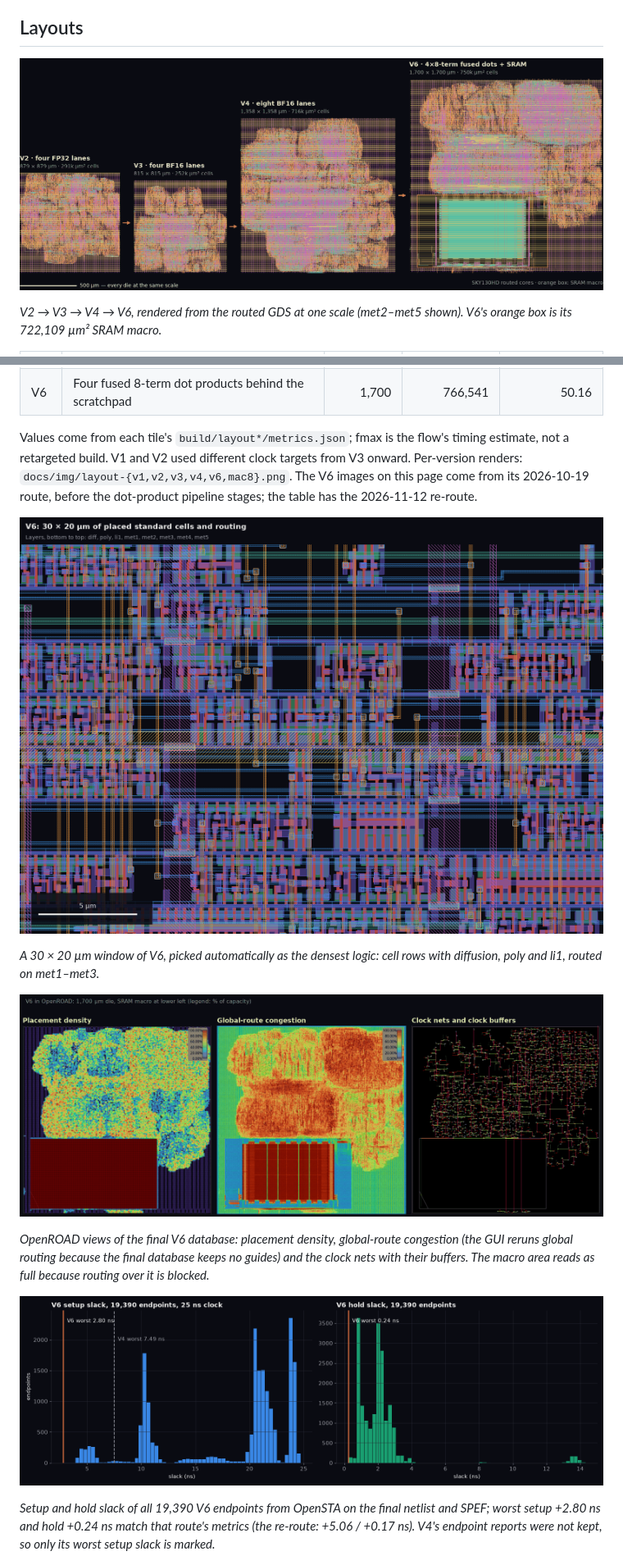
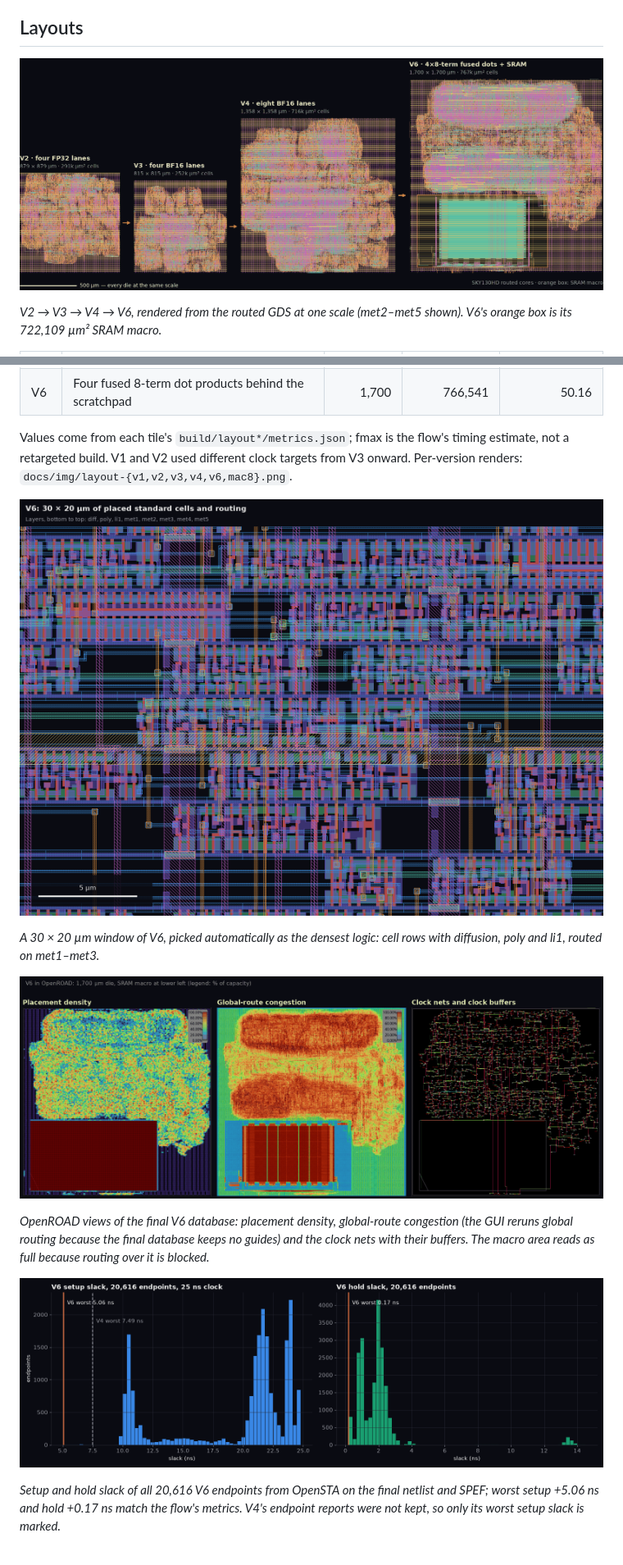
Before and after one commit to NicholasUnruh/openroad-chip-lab, a Markdown page: docs/physical-flow.md, 2 parts joined by grey strips. Shown at 82% size. GitHub-like rendering; pictures changed too: docs/img/layout-strip.png, docs/img/layout-zoom-v6.png, docs/img/v6-physical-views.png.

Commit message:
Re-render V6 layout figures from the new route

```diff
--- a/docs/physical-flow.md
+++ b/docs/physical-flow.md
@@ -40,7 +40,7 @@ For an eventual shared-shuttle test chip, [Tiny Tapeout's local hardening guide]
 | V5 | SRAM scratchpad and GEMM sequencer in front of V4 (retired, no GDS kept) | — | — | — |
 | V6 | Four fused 8-term dot products behind the scratchpad | 1,700 | 766,541 | 50.16 |
 
-Values come from each tile's `build/layout*/metrics.json`; fmax is the flow's timing estimate, not a retargeted build. V1 and V2 used different clock targets from V3 onward. Per-version renders: `docs/img/layout-{v1,v2,v3,v4,v6,mac8}.png`. The V6 images on this page come from its 2026-10-19 route, before the dot-product pipeline stages; the table has the 2026-11-12 re-route.
+Values come from each tile's `build/layout*/metrics.json`; fmax is the flow's timing estimate, not a retargeted build. V1 and V2 used different clock targets from V3 onward. Per-version renders: `docs/img/layout-{v1,v2,v3,v4,v6,mac8}.png`.
 
 ![30 × 20 µm of placed V6 standard cells and routing](img/layout-zoom-v6.png)
 
@@ -52,7 +52,7 @@ Values come from each tile's `build/layout*/metrics.json`; fmax is the flow's ti
 
 ![Setup and hold slack of every V6 timing endpoint](img/v6-slack-histogram.png)
 
-*Setup and hold slack of all 19,390 V6 endpoints from OpenSTA on the final netlist and SPEF; worst setup +2.80 ns and hold +0.24 ns match that route's metrics (the re-route: +5.06 / +0.17 ns). V4's endpoint reports were not kept, so only its worst setup slack is marked.*
+*Setup and hold slack of all 20,616 V6 endpoints from OpenSTA on the final netlist and SPEF; worst setup +5.06 ns and hold +0.17 ns match the flow's metrics. V4's endpoint reports were not kept, so only its worst setup slack is marked.*
 
 ![Standard-cell area by module, V4 and V6](img/area-by-module.png)
 
```
Also changed, not shown: docs/img/layout-v6.png.
